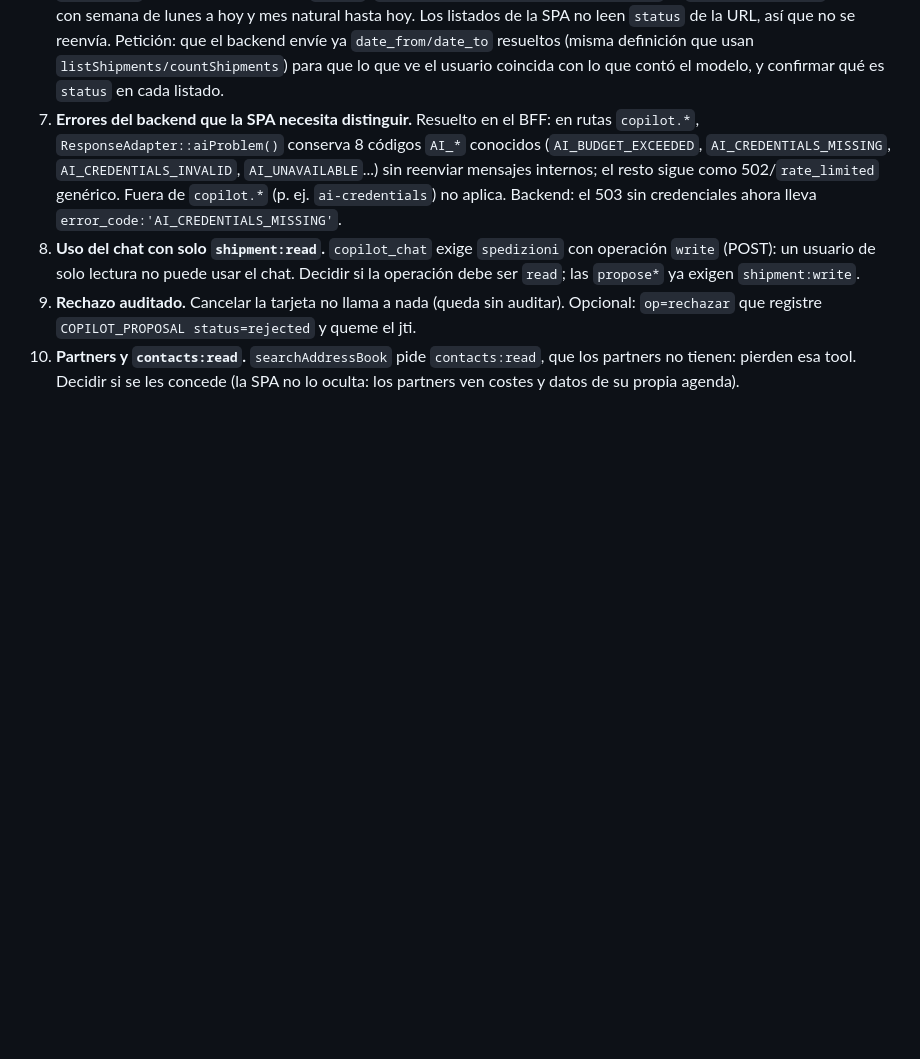
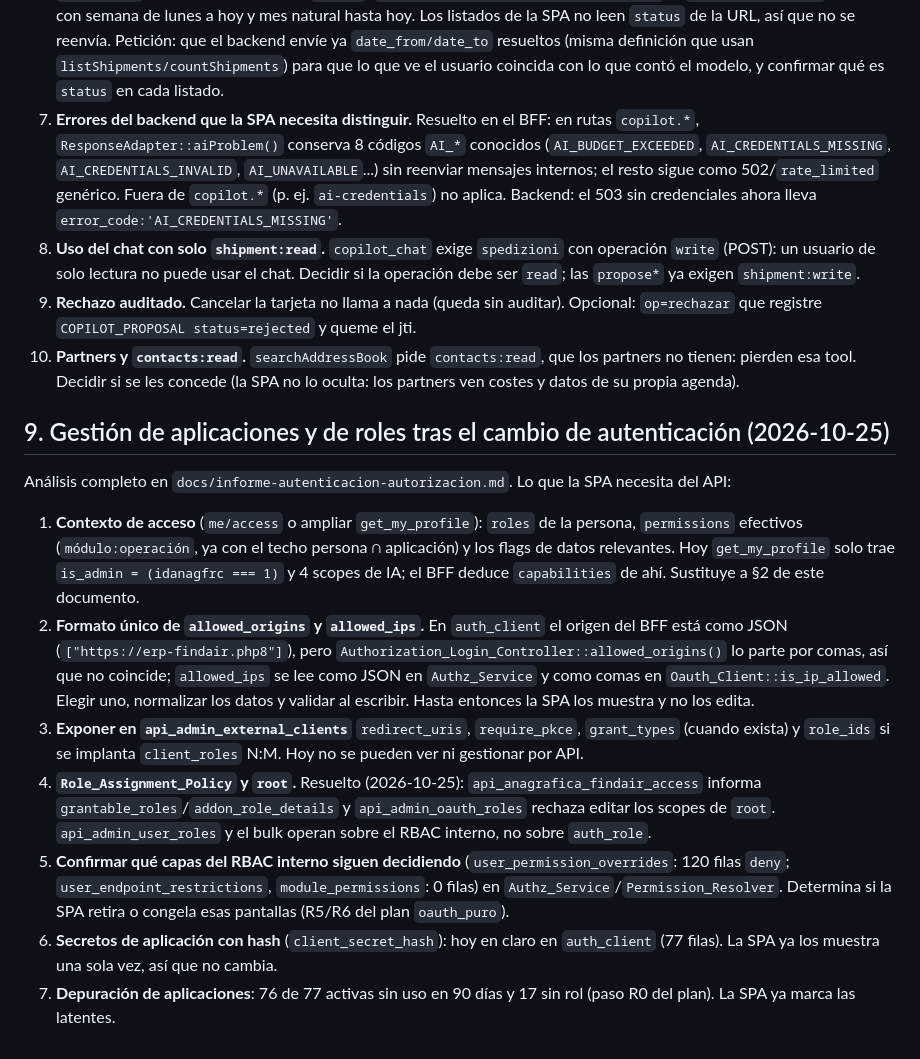
Before and after one commit to josegabrieltmwe/erp_findair, a Markdown page: docs/peticiones-backend.md, the part around the change. Rendered like a GitHub page; blank space fills up the shorter version.

```diff
--- a/docs/peticiones-backend.md
+++ b/docs/peticiones-backend.md
@@ -178,3 +178,26 @@ Peticiones (ruta, síntoma, cambio esperado):
    `COPILOT_PROPOSAL status=rejected` y queme el jti.
 10. **Partners y `contacts:read`.** `searchAddressBook` pide `contacts:read`, que los partners no tienen: pierden esa tool.
     Decidir si se les concede (la SPA no lo oculta: los partners ven costes y datos de su propia agenda).
+
+
+## 9. Gestión de aplicaciones y de roles tras el cambio de autenticación (2026-10-25)
+
+Análisis completo en `docs/informe-autenticacion-autorizacion.md`. Lo que la SPA necesita del API:
+
+1. **Contexto de acceso** (`me/access` o ampliar `get_my_profile`): `roles` de la persona, `permissions` efectivos
+   (`módulo:operación`, ya con el techo persona ∩ aplicación) y los flags de datos relevantes. Hoy `get_my_profile` solo trae
+   `is_admin = (idanagfrc === 1)` y 4 scopes de IA; el BFF deduce `capabilities` de ahí. Sustituye a §2 de este documento.
+2. **Formato único de `allowed_origins` y `allowed_ips`.** En `auth_client` el origen del BFF está como JSON
+   (`["https://erp-findair.php8"]`), pero `Authorization_Login_Controller::allowed_origins()` lo parte por comas, así que no coincide;
+   `allowed_ips` se lee como JSON en `Authz_Service` y como comas en `Oauth_Client::is_ip_allowed`. Elegir uno, normalizar los datos
+   y validar al escribir. Hasta entonces la SPA los muestra y no los edita.
+3. **Exponer en `api_admin_external_clients`** `redirect_uris`, `require_pkce`, `grant_types` (cuando exista) y `role_ids` si se
+   implanta `client_roles` N:M. Hoy no se pueden ver ni gestionar por API.
+4. **`Role_Assignment_Policy` y `root`.** Resuelto (2026-10-25): `api_anagrafica_findair_access` informa `grantable_roles`/`addon_role_details` y
+   `api_admin_oauth_roles` rechaza editar los scopes de `root`. `api_admin_user_roles` y el bulk operan sobre el RBAC interno, no sobre `auth_role`.
+5. **Confirmar qué capas del RBAC interno siguen decidiendo** (`user_permission_overrides`: 120 filas `deny`;
+   `user_endpoint_restrictions`, `module_permissions`: 0 filas) en `Authz_Service`/`Permission_Resolver`. Determina si la SPA retira
+   o congela esas pantallas (R5/R6 del plan `oauth_puro`).
+6. **Secretos de aplicación con hash** (`client_secret_hash`): hoy en claro en `auth_client` (77 filas). La SPA ya los muestra una
+   sola vez, así que no cambia.
+7. **Depuración de aplicaciones**: 76 de 77 activas sin uso en 90 días y 17 sin rol (paso R0 del plan). La SPA ya marca las latentes.
```
Also changed, not shown: docs/informe-autenticacion-autorizacion.md (added, +150 -0 lines).
